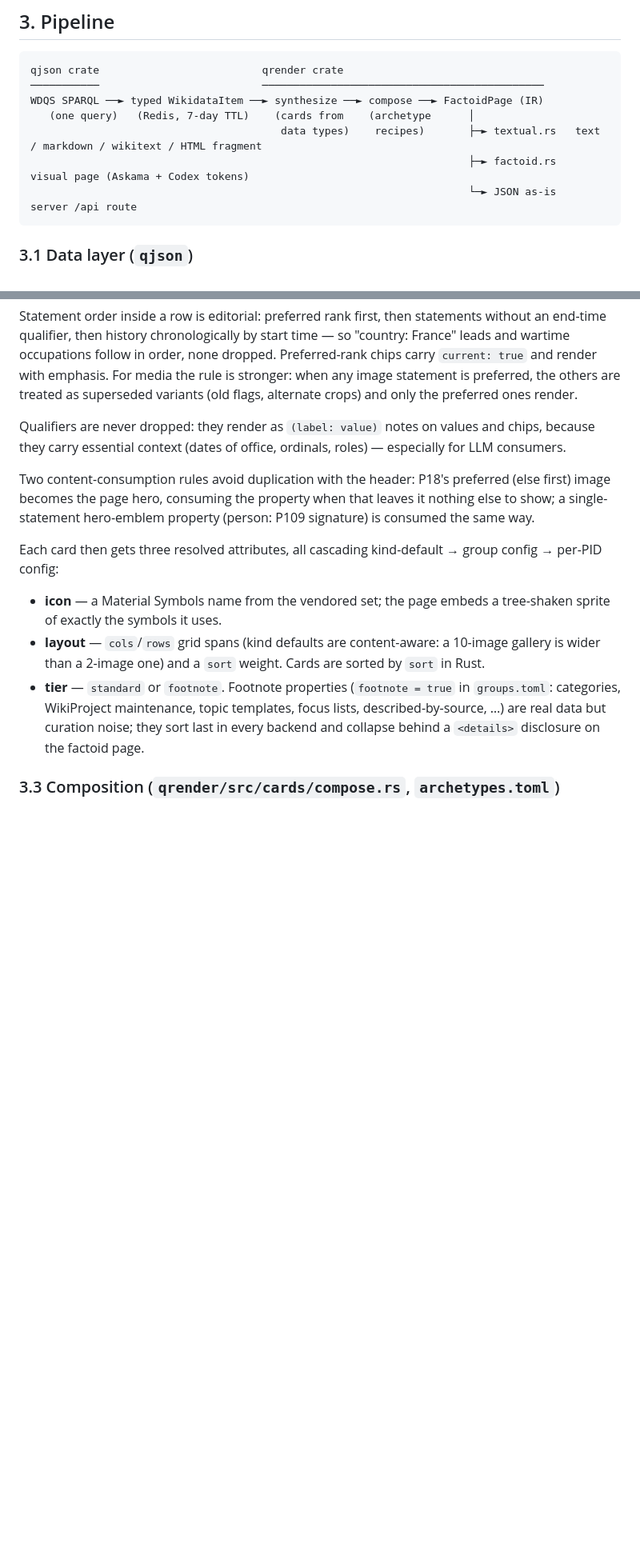
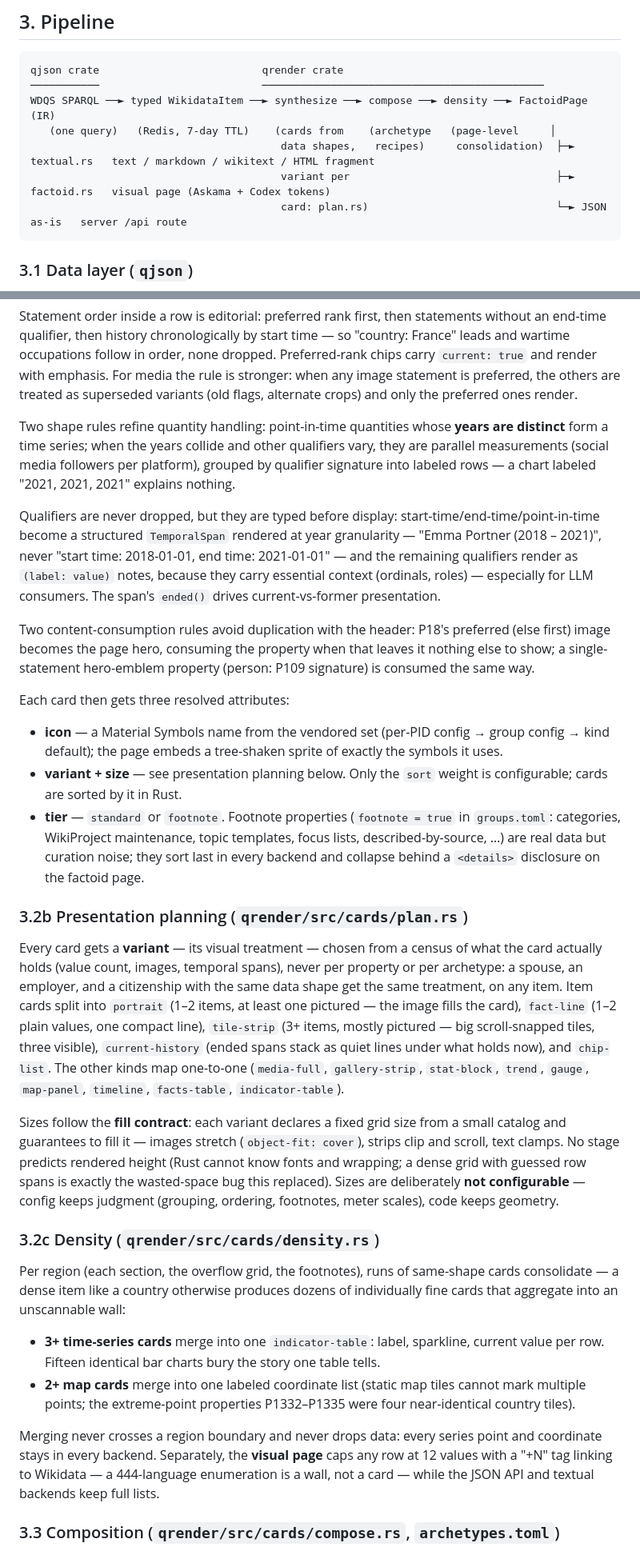
Before and after one commit to santhoshtr/qrender, a Markdown page: docs/ARCHITECTURE.md, 2 parts joined by grey strips. Shown at 80% size. Drawn GitHub-style; blank space fills up the shorter version.

Commit message:
Sync architecture docs with the plan and density layers
Co-Authored-By: Claude Fable 5 <noreply@anthropic.com>

````diff
--- a/docs/ARCHITECTURE.md
+++ b/docs/ARCHITECTURE.md
@@ -92,11 +92,11 @@ Two constraints sharpen the problem:
 ```
 qjson crate                          qrender crate
 ───────────                          ─────────────────────────────────────────────
-WDQS SPARQL ──► typed WikidataItem ──► synthesize ──► compose ──► FactoidPage (IR)
-   (one query)   (Redis, 7-day TTL)    (cards from    (archetype      │
-                                        data types)    recipes)       ├─► textual.rs   text / markdown / wikitext / HTML fragment
-                                                                      ├─► factoid.rs   visual page (Askama + Codex tokens)
-                                                                      └─► JSON as-is   server /api route
+WDQS SPARQL ──► typed WikidataItem ──► synthesize ──► compose ──► density ──► FactoidPage (IR)
+   (one query)   (Redis, 7-day TTL)    (cards from    (archetype   (page-level     │
+                                        data shapes,   recipes)     consolidation)  ├─► textual.rs   text / markdown / wikitext / HTML fragment
+                                        variant per                                 ├─► factoid.rs   visual page (Askama + Codex tokens)
+                                        card: plan.rs)                              └─► JSON as-is   server /api route
 ```
 
 ### 3.1 Data layer (`qjson`)
@@ -159,28 +159,82 @@ stronger: when any image statement is preferred, the others are
 treated as superseded variants (old flags, alternate crops) and only
 the preferred ones render.
 
-Qualifiers are never dropped: they render as `(label: value)` notes on
-values and chips, because they carry essential context (dates of
-office, ordinals, roles) — especially for LLM consumers.
+Two shape rules refine quantity handling: point-in-time quantities
+whose **years are distinct** form a time series; when the years
+collide and other qualifiers vary, they are parallel measurements
+(social media followers per platform), grouped by qualifier signature
+into labeled rows — a chart labeled "2021, 2021, 2021" explains
+nothing.
+
+Qualifiers are never dropped, but they are typed before display:
+start-time/end-time/point-in-time become a structured `TemporalSpan`
+rendered at year granularity — "Emma Portner (2018 – 2021)", never
+"start time: 2018-01-01, end time: 2021-01-01" — and the remaining
+qualifiers render as `(label: value)` notes, because they carry
+essential context (ordinals, roles) — especially for LLM consumers.
+The span's `ended()` drives current-vs-former presentation.
 
 Two content-consumption rules avoid duplication with the header: P18's
 preferred (else first) image becomes the page hero, consuming the
 property when that leaves it nothing else to show; a single-statement
 hero-emblem property (person: P109 signature) is consumed the same way.
 
-Each card then gets three resolved attributes, all cascading
-kind-default → group config → per-PID config:
+Each card then gets three resolved attributes:
 
-- **icon** — a Material Symbols name from the vendored set; the page
-  embeds a tree-shaken sprite of exactly the symbols it uses.
-- **layout** — `cols`/`rows` grid spans (kind defaults are
-  content-aware: a 10-image gallery is wider than a 2-image one) and a
-  `sort` weight. Cards are sorted by `sort` in Rust.
+- **icon** — a Material Symbols name from the vendored set (per-PID
+  config → group config → kind default); the page embeds a tree-shaken
+  sprite of exactly the symbols it uses.
+- **variant + size** — see presentation planning below. Only the
+  `sort` weight is configurable; cards are sorted by it in Rust.
 - **tier** — `standard` or `footnote`. Footnote properties
   (`footnote = true` in `groups.toml`: categories, WikiProject
   maintenance, topic templates, focus lists, described-by-source, …)
   are real data but curation noise; they sort last in every backend
   and collapse behind a `<details>` disclosure on the factoid page.
+
+### 3.2b Presentation planning (`qrender/src/cards/plan.rs`)
+
+Every card gets a **variant** — its visual treatment — chosen from a
+census of what the card actually holds (value count, images, temporal
+spans), never per property or per archetype: a spouse, an employer,
+and a citizenship with the same data shape get the same treatment, on
+any item. Item cards split into `portrait` (1–2 items, at least one
+pictured — the image fills the card), `fact-line` (1–2 plain values,
+one compact line), `tile-strip` (3+ items, mostly pictured — big
+scroll-snapped tiles, three visible), `current-history` (ended spans
+stack as quiet lines under what holds now), and `chip-list`. The other
+kinds map one-to-one (`media-full`, `gallery-strip`, `stat-block`,
+`trend`, `gauge`, `map-panel`, `timeline`, `facts-table`,
+`indicator-table`).
+
+Sizes follow the **fill contract**: each variant declares a fixed grid
+size from a small catalog and guarantees to fill it — images stretch
+(`object-fit: cover`), strips clip and scroll, text clamps. No stage
+predicts rendered height (Rust cannot know fonts and wrapping; a dense
+grid with guessed row spans is exactly the wasted-space bug this
+replaced). Sizes are deliberately **not configurable** — config keeps
+judgment (grouping, ordering, footnotes, meter scales), code keeps
+geometry.
+
+### 3.2c Density (`qrender/src/cards/density.rs`)
+
+Per region (each section, the overflow grid, the footnotes), runs of
+same-shape cards consolidate — a dense item like a country otherwise
+produces dozens of individually fine cards that aggregate into an
+unscannable wall:
+
+- **3+ time-series cards** merge into one `indicator-table`: label,
+  sparkline, current value per row. Fifteen identical bar charts bury
+  the story one table tells.
+- **2+ map cards** merge into one labeled coordinate list (static map
+  tiles cannot mark multiple points; the extreme-point properties
+  P1332–P1335 were four near-identical country tiles).
+
+Merging never crosses a region boundary and never drops data: every
+series point and coordinate stays in every backend. Separately, the
+**visual page** caps any row at 12 values with a "+N" tag linking to
+Wikidata — a 444-language enumeration is a wall, not a card — while
+the JSON API and textual backends keep full lists.
 
 ### 3.3 Composition (`qrender/src/cards/compose.rs`, `archetypes.toml`)
 
````
Also changed, not shown: other parts of docs/ARCHITECTURE.md (+12 -7 lines).
